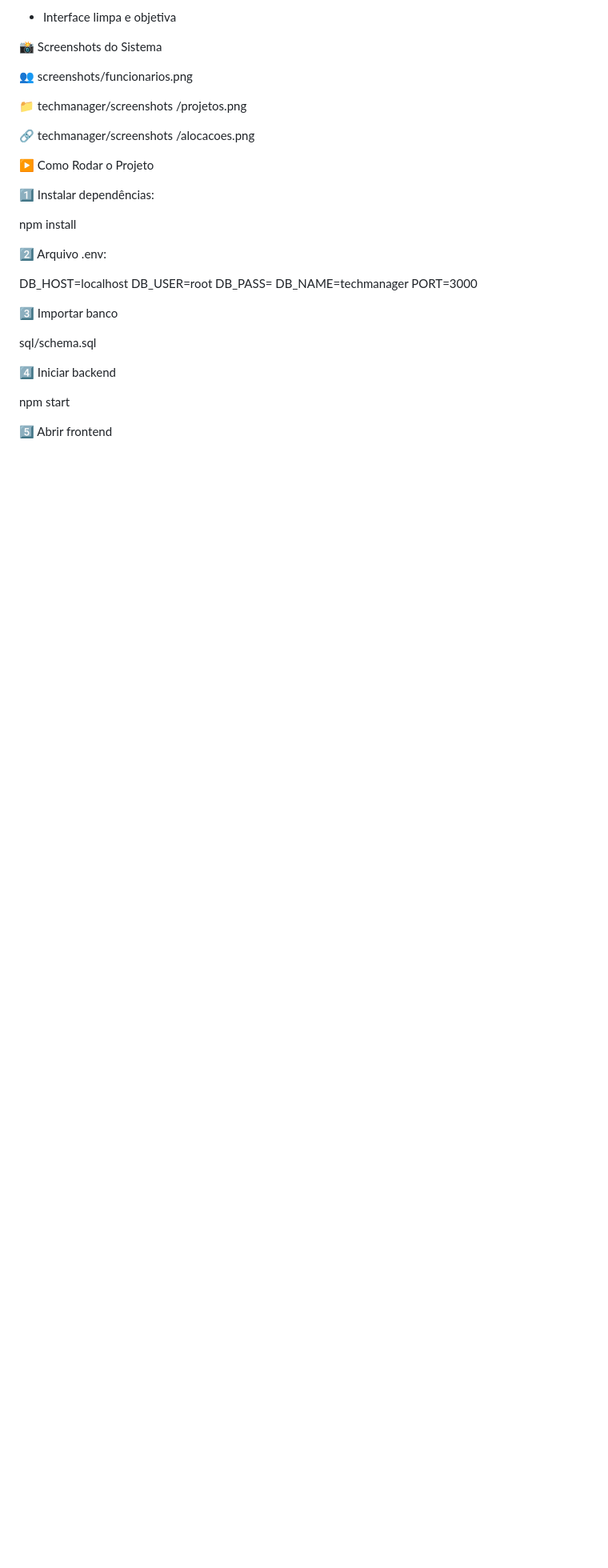
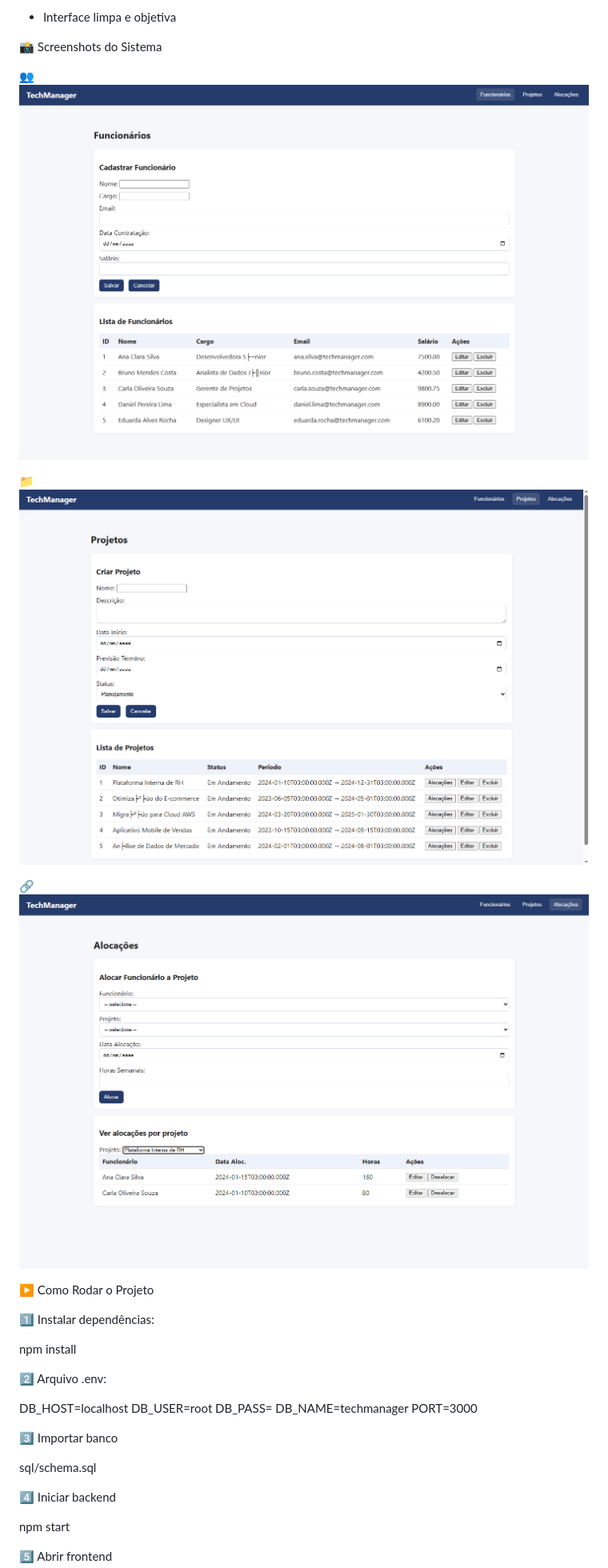
Before and after one commit to Harleyorf/techmanager, a Markdown page: README.md, the part around the change printed below. Shown: that part at 80% size. Drawn GitHub-style; blank space fills up the shorter version.

Commit message:
Revise API section and enhance README layout
Updated API endpoints and improved README formatting.

```diff
--- a/README.md
+++ b/README.md
@@ -169,13 +172,11 @@ Recursos:
 
 📸 Screenshots do Sistema
 
-👥 screenshots/funcionarios.png
+👥 <img src="screenshots/funcionarios.png"/>
 
-📁 techmanager/screenshots
-/projetos.png
+📁 <img src="screenshots/projetos.png"/>
 
-🔗 techmanager/screenshots
-/alocacoes.png
+🔗 <img src="screenshots/alocacoes.png"/>
 
 ▶️ Como Rodar o Projeto
 
```
Also changed, not shown: other parts of README.md (+6 -3 lines).
